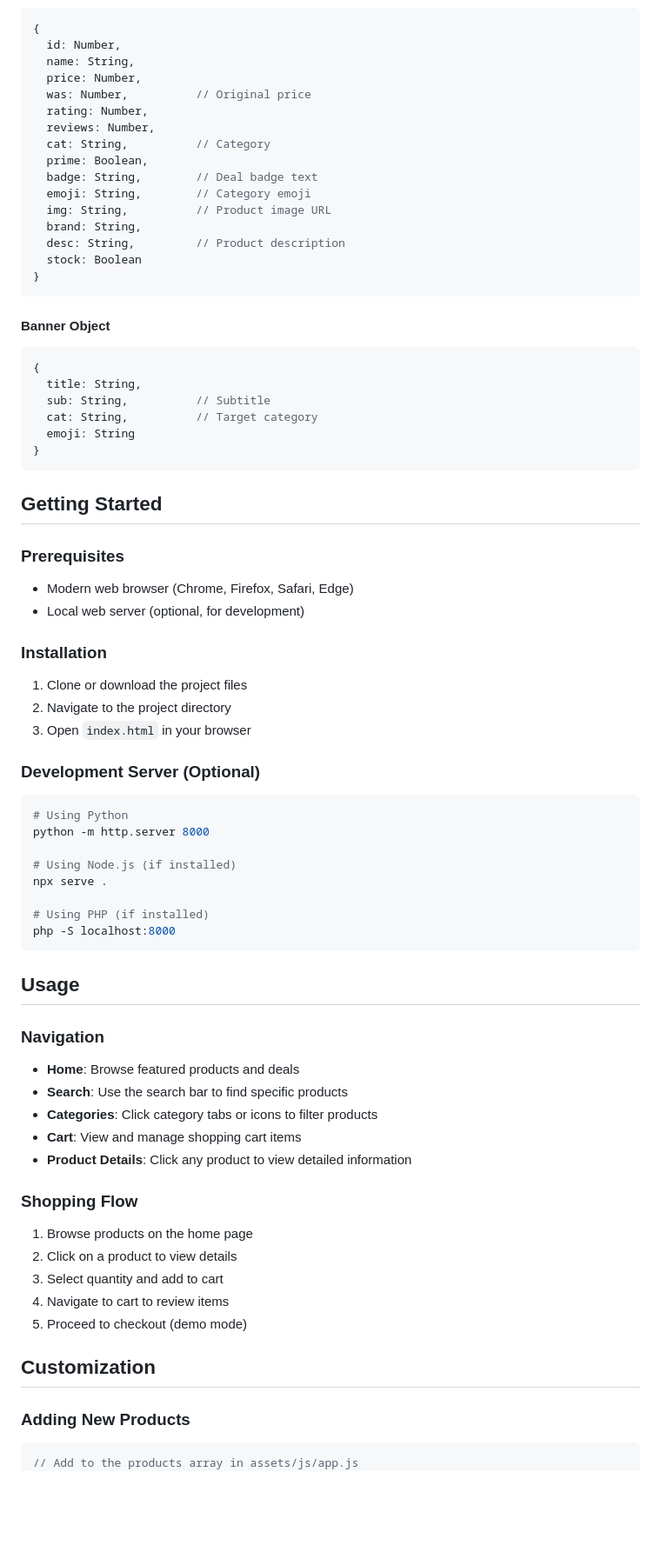
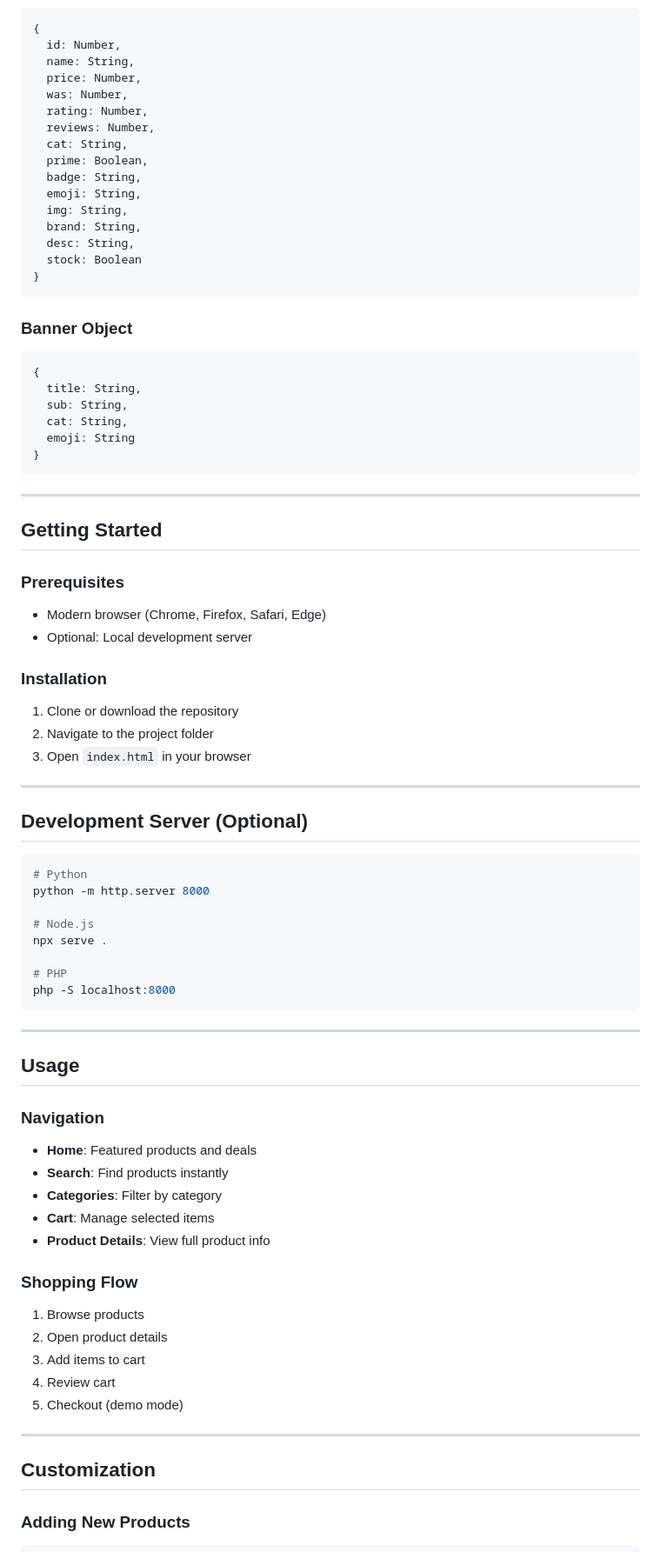
Before and after one commit to workwithprnv-stack/DESG318-final-proj, a Markdown page: README.md, the part around one of its changes. Shown at 87% size. Drawn GitHub-style; blank space fills up the shorter version.

````diff
--- a/README.md
+++ b/README.md
@@ -65,74 +84,88 @@ amazon-android-app/
   id: Number,
   name: String,
   price: Number,
-  was: Number,          // Original price
+  was: Number,
   rating: Number,
   reviews: Number,
-  cat: String,          // Category
+  cat: String,
   prime: Boolean,
-  badge: String,        // Deal badge text
-  emoji: String,        // Category emoji
-  img: String,          // Product image URL
+  badge: String,
+  emoji: String,
+  img: String,
   brand: String,
-  desc: String,         // Product description
+  desc: String,
   stock: Boolean
 }
 ```
 
-#### Banner Object
+### Banner Object
+
 ```javascript
 {
   title: String,
-  sub: String,          // Subtitle
-  cat: String,          // Target category
+  sub: String,
+  cat: String,
   emoji: String
 }
 ```
 
+---
+
 ## Getting Started
 
 ### Prerequisites
-- Modern web browser (Chrome, Firefox, Safari, Edge)
-- Local web server (optional, for development)
+
+* Modern browser (Chrome, Firefox, Safari, Edge)
+* Optional: Local development server
 
 ### Installation
-1. Clone or download the project files
-2. Navigate to the project directory
+
+1. Clone or download the repository
+2. Navigate to the project folder
 3. Open `index.html` in your browser
 
-### Development Server (Optional)
+---
+
+## Development Server (Optional)
+
 ```bash
-# Using Python
+# Python
 python -m http.server 8000
 
-# Using Node.js (if installed)
+# Node.js
 npx serve .
 
-# Using PHP (if installed)
+# PHP
 php -S localhost:8000
 ```
+
+---
 
 ## Usage
 
 ### Navigation
-- **Home**: Browse featured products and deals
-- **Search**: Use the search bar to find specific products
-- **Categories**: Click category tabs or icons to filter products
-- **Cart**: View and manage shopping cart items
-- **Product Details**: Click any product to view detailed information
+
+* **Home**: Featured products and deals
+* **Search**: Find products instantly
+* **Categories**: Filter by category
+* **Cart**: Manage selected items
+* **Product Details**: View full product info
 
 ### Shopping Flow
-1. Browse products on the home page
-2. Click on a product to view details
-3. Select quantity and add to cart
-4. Navigate to cart to review items
-5. Proceed to checkout (demo mode)
+
+1. Browse products
+2. Open product details
+3. Add items to cart
+4. Review cart
+5. Checkout (demo mode)
+
+---
 
 ## Customization
 
 ### Adding New Products
+
 ```javascript
-// Add to the products array in assets/js/app.js
 {
   id: 16,
   name: "Product Name",
````
Also changed, not shown: other parts of README.md (+105 -71 lines).
